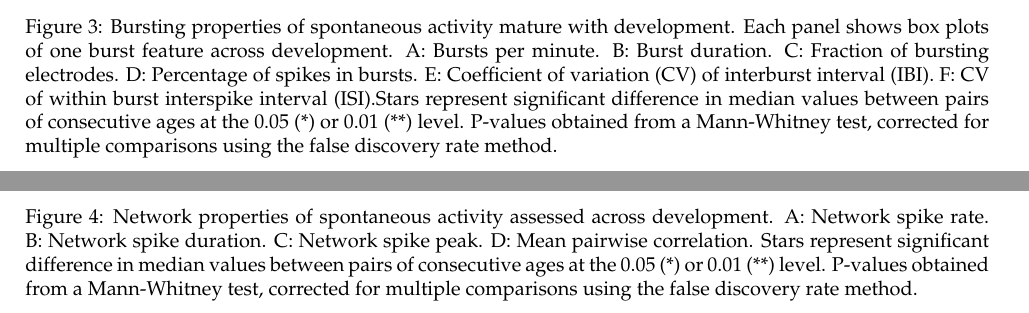
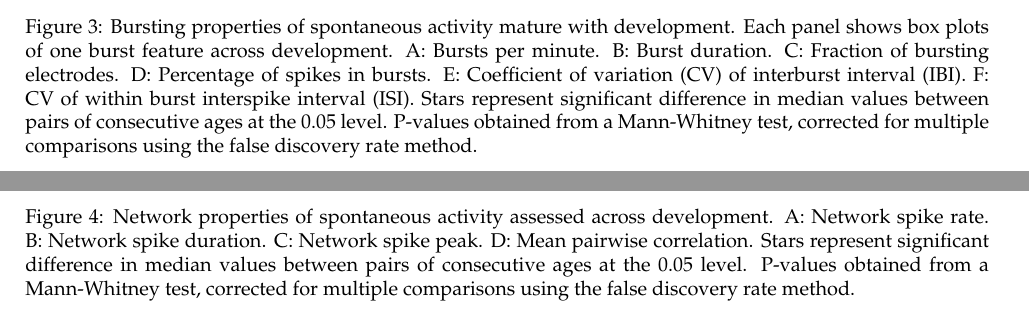
Before and after one commit to sje30/EPAmeadev, a LaTeX document (paper/floats.tex): two parts of pages 3 and 4 of 10, joined at a grey line, cut so that both start at the same text. Compiled offline with pdfLaTeX.

Commit message:
Changed significance stars

```diff
--- a/paper/floats.tex
+++ b/paper/floats.tex
@@ -45,7 +45,7 @@
     across development. A: Bursts
     per minute. B: Burst duration. C: Fraction of bursting electrodes. D: Percentage of spikes in
     bursts.  E: Coefficient of variation (CV) of interburst interval
-    (IBI).  F: CV of within burst interspike interval (ISI).Stars represent significant difference in median values between pairs of consecutive ages at the 0.05 (*) or 0.01 (**) level. P-values obtained from a Mann-Whitney test, corrected for multiple comparisons using the false discovery rate method.}
+    (IBI).  F: CV of within burst interspike interval (ISI). Stars represent significant difference in median values between pairs of consecutive ages at the 0.05 level. P-values obtained from a Mann-Whitney test, corrected for multiple comparisons using the false discovery rate method.}
 \end{figure}
 
 \begin{figure}
@@ -53,7 +53,7 @@
   \fbox{\includegraphics[width=170mm]{ns.pdf}}
   \caption{Network properties of spontaneous activity assessed
     across development.  A: Network spike rate.  B: Network spike
-    duration.  C: Network spike peak. D: Mean pairwise correlation. Stars represent significant difference in median values between pairs of consecutive ages at the 0.05 (*) or 0.01 (**) level. P-values obtained from a Mann-Whitney test, corrected for multiple comparisons using the false discovery rate method.}
+    duration.  C: Network spike peak. D: Mean pairwise correlation. Stars represent significant difference in median values between pairs of consecutive ages at the 0.05 level. P-values obtained from a Mann-Whitney test, corrected for multiple comparisons using the false discovery rate method.}
 \end{figure}
 
 \begin{figure}
```
Also changed, not shown: paper/bursts.pdf, paper/firingrate.pdf, paper/ns.pdf, paper/floats.tex (2 more changed lines).
